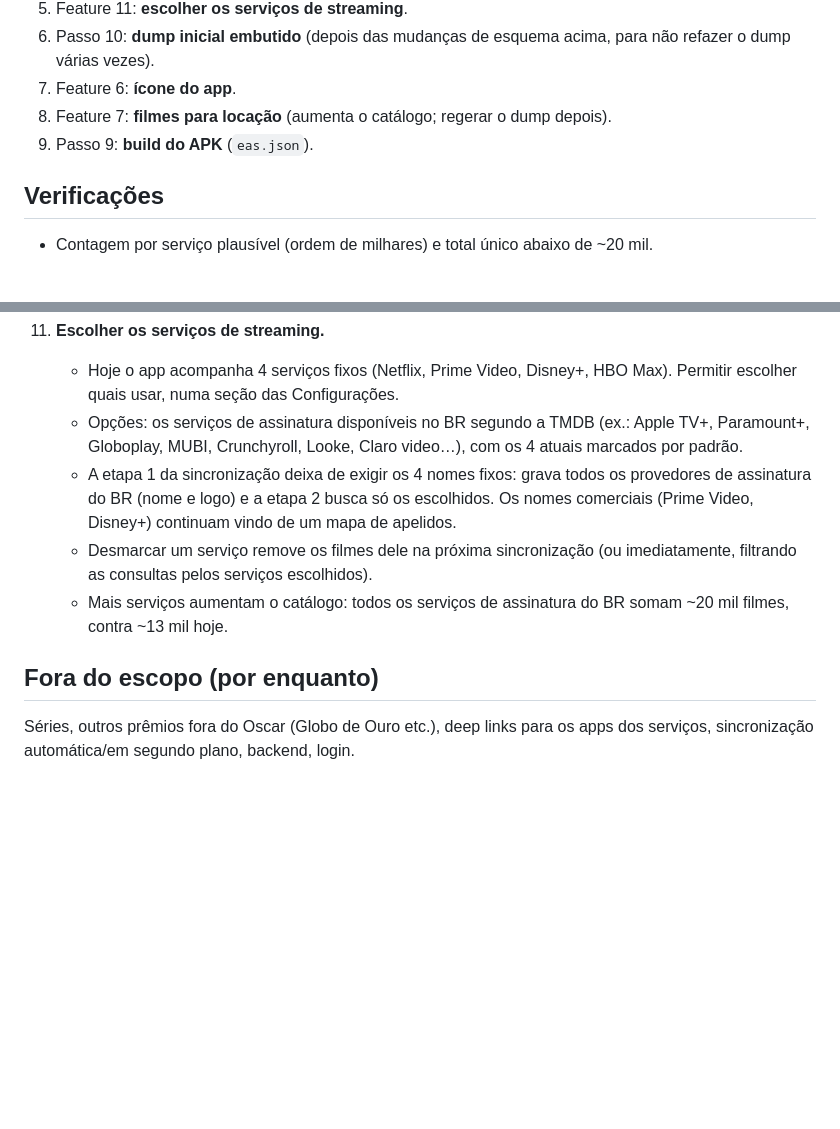
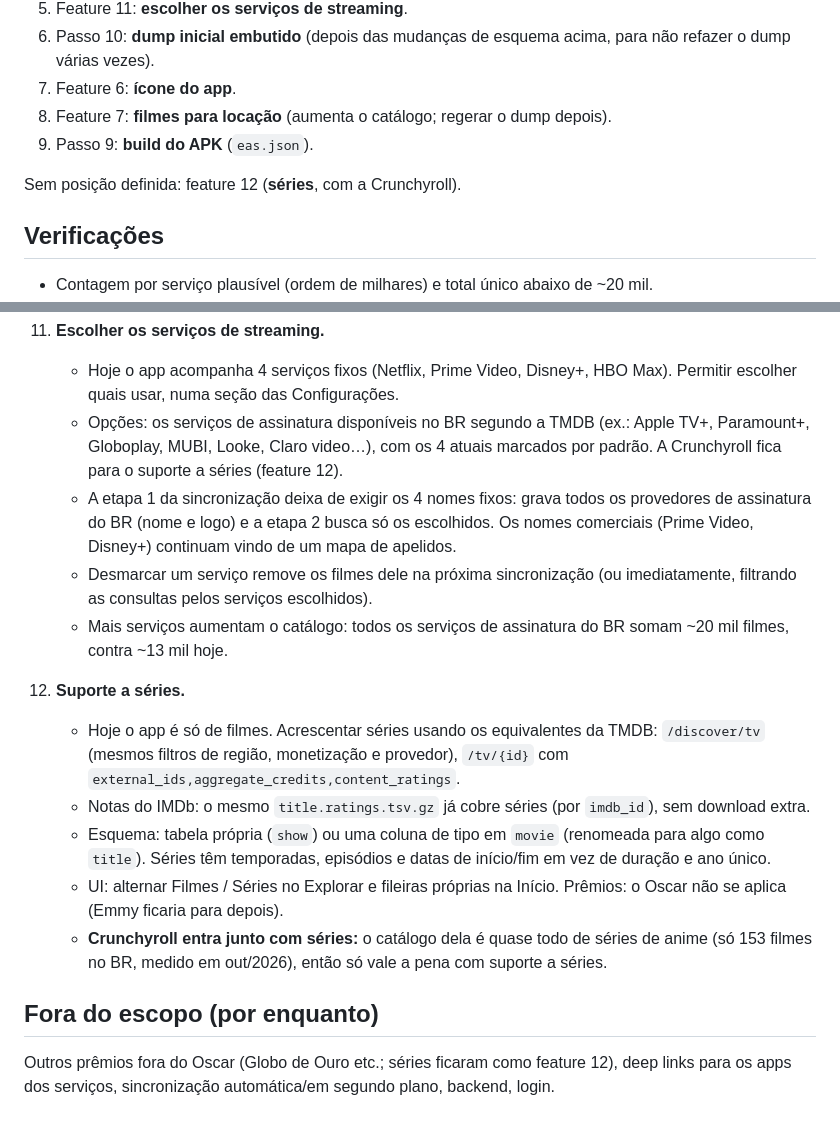
Before and after one commit to bbviana/v-flix, a Markdown page: plan.md, 2 parts joined by grey strips. Drawn GitHub-style; blank space fills up the shorter version.

Commit message:
plan.md: suporte a séries (com a Crunchyroll)
Co-Authored-By: Claude Opus 5.5 <noreply@anthropic.com>

```diff
--- a/plan.md
+++ b/plan.md
@@ -176,6 +176,8 @@ Ordem combinada depois do passo 8 (os números de feature referem-se a "Features
 8. Feature 7: **filmes para locação** (aumenta o catálogo; regerar o dump depois).
 9. Passo 9: **build do APK** (`eas.json`).
 
+Sem posição definida: feature 12 (**séries**, com a Crunchyroll).
+
 ## Verificações
 
 - Contagem por serviço plausível (ordem de milhares) e total único abaixo de ~20 mil.
@@ -241,11 +243,18 @@ Ordem combinada depois do passo 8 (os números de feature referem-se a "Features
 
 11. **Escolher os serviços de streaming.**
     - Hoje o app acompanha 4 serviços fixos (Netflix, Prime Video, Disney+, HBO Max). Permitir escolher quais usar, numa seção das Configurações.
-    - Opções: os serviços de assinatura disponíveis no BR segundo a TMDB (ex.: Apple TV+, Paramount+, Globoplay, MUBI, Crunchyroll, Looke, Claro video…), com os 4 atuais marcados por padrão.
+    - Opções: os serviços de assinatura disponíveis no BR segundo a TMDB (ex.: Apple TV+, Paramount+, Globoplay, MUBI, Looke, Claro video…), com os 4 atuais marcados por padrão. A Crunchyroll fica para o suporte a séries (feature 12).
     - A etapa 1 da sincronização deixa de exigir os 4 nomes fixos: grava todos os provedores de assinatura do BR (nome e logo) e a etapa 2 busca só os escolhidos. Os nomes comerciais (Prime Video, Disney+) continuam vindo de um mapa de apelidos.
     - Desmarcar um serviço remove os filmes dele na próxima sincronização (ou imediatamente, filtrando as consultas pelos serviços escolhidos).
     - Mais serviços aumentam o catálogo: todos os serviços de assinatura do BR somam ~20 mil filmes, contra ~13 mil hoje.
 
+12. **Suporte a séries.**
+    - Hoje o app é só de filmes. Acrescentar séries usando os equivalentes da TMDB: `/discover/tv` (mesmos filtros de região, monetização e provedor), `/tv/{id}` com `external_ids,aggregate_credits,content_ratings`.
+    - Notas do IMDb: o mesmo `title.ratings.tsv.gz` já cobre séries (por `imdb_id`), sem download extra.
+    - Esquema: tabela própria (`show`) ou uma coluna de tipo em `movie` (renomeada para algo como `title`). Séries têm temporadas, episódios e datas de início/fim em vez de duração e ano único.
+    - UI: alternar Filmes / Séries no Explorar e fileiras próprias na Início. Prêmios: o Oscar não se aplica (Emmy ficaria para depois).
+    - **Crunchyroll entra junto com séries:** o catálogo dela é quase todo de séries de anime (só 153 filmes no BR, medido em out/2026), então só vale a pena com suporte a séries.
+
 ## Fora do escopo (por enquanto)
 
-Séries, outros prêmios fora do Oscar (Globo de Ouro etc.), deep links para os apps dos serviços, sincronização automática/em segundo plano, backend, login.
+Outros prêmios fora do Oscar (Globo de Ouro etc.; séries ficaram como feature 12), deep links para os apps dos serviços, sincronização automática/em segundo plano, backend, login.
```
